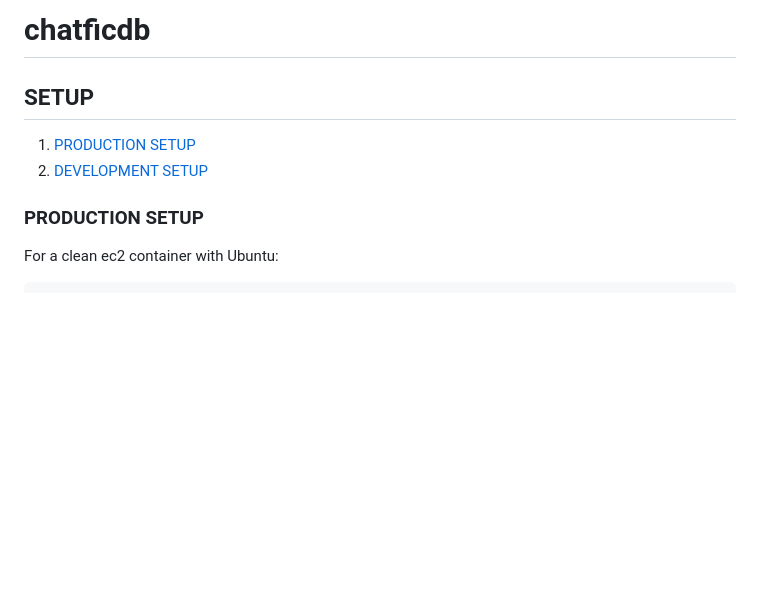
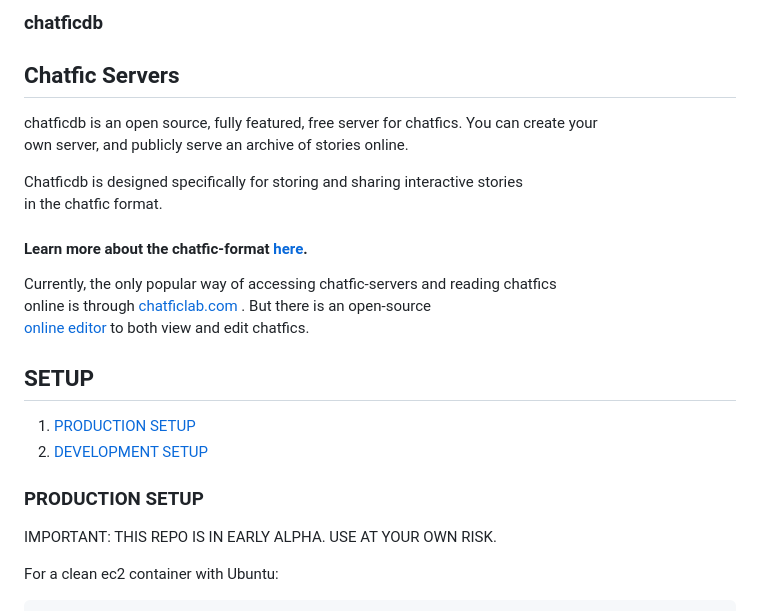
Before and after one commit to gokhanmeteerturk/chatficdb, a Markdown page: README.md, the part around the change printed below. GitHub-like rendering; blank space fills up the shorter version.

Commit message:
Added main def

```diff
--- a/README.md
+++ b/README.md
@@ -1,5 +1,17 @@
-# chatficdb
+### chatficdb
 
+## Chatfic Servers
+chatficdb is an open source, fully featured, free server for chatfics. You can create your
+own server, and publicly serve an archive of stories online.
+
+Chatficdb is designed specifically for storing and sharing interactive stories
+in the chatfic format.
+
+#### Learn more about the chatfic-format [here](https://gokhanmeteerturk.github.io/chatfic-format/).
+
+Currently, the only popular way of accessing chatfic-servers and reading chatfics
+online is through [chatficlab.com](https://chatficlab.com) . But there is an open-source
+[online editor](https://github.com/gokhanmeteerturk/chatficbasic-html-editor) to both view and edit chatfics.
 
 ## SETUP
 
@@ -7,6 +19,8 @@
 2. [DEVELOPMENT SETUP](#development-setup-)
 
 ### PRODUCTION SETUP
+
+IMPORTANT: THIS REPO IS IN EARLY ALPHA. USE AT YOUR OWN RISK.
 
 For a clean ec2 container with Ubuntu:
 
```
Also changed, not shown: other parts of README.md (+4 -0 lines).
